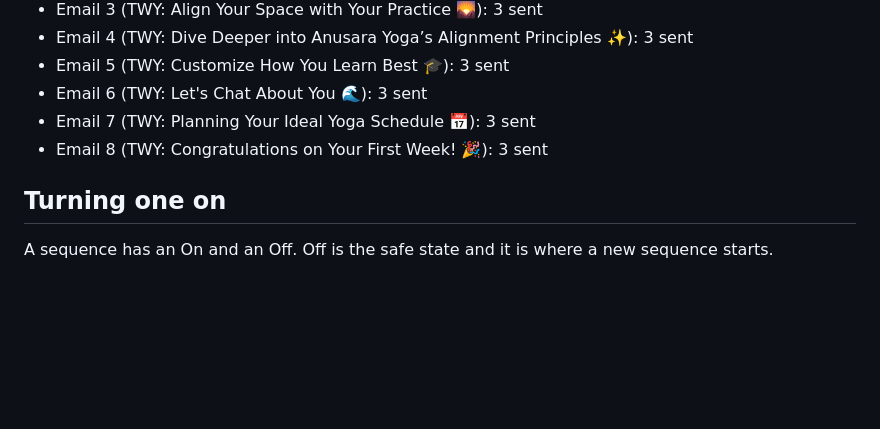
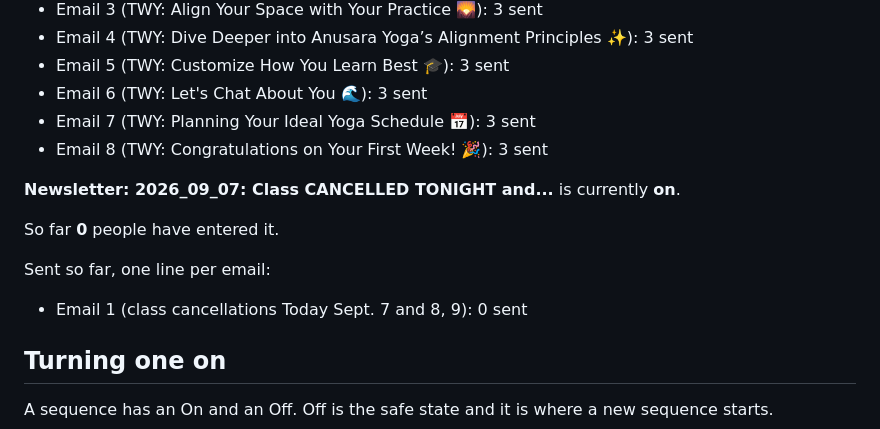
Before and after one commit to gnyrd/twy-overview, a Markdown page: docs/user-guide/welcome-sequences.md, the part around the change. Rendered like a GitHub page; blank space fills up the shorter version.

Commit message:
docs(user-guide): welcome sequences page as regenerated on 2026-09-08
Live journey status lines picked up by the same docs refresh that
rendered the change-email-address page.

```diff
--- a/docs/user-guide/welcome-sequences.md
+++ b/docs/user-guide/welcome-sequences.md
@@ -61,6 +61,14 @@ Sent so far, one line per email:
 - Email 7 (TWY: Planning Your Ideal Yoga Schedule 📅): 3 sent
 - Email 8 (TWY: Congratulations on Your First Week! 🎉): 3 sent
 
+**Newsletter: 2026_09_07: Class CANCELLED TONIGHT and...** is currently **on**.
+
+So far **0** people have entered it.
+
+Sent so far, one line per email:
+
+- Email 1 (class cancellations Today Sept. 7 and 8, 9): 0 sent
+
 ## Turning one on
 
 A sequence has an On and an Off. Off is the safe state and it is where a new sequence starts.
```
